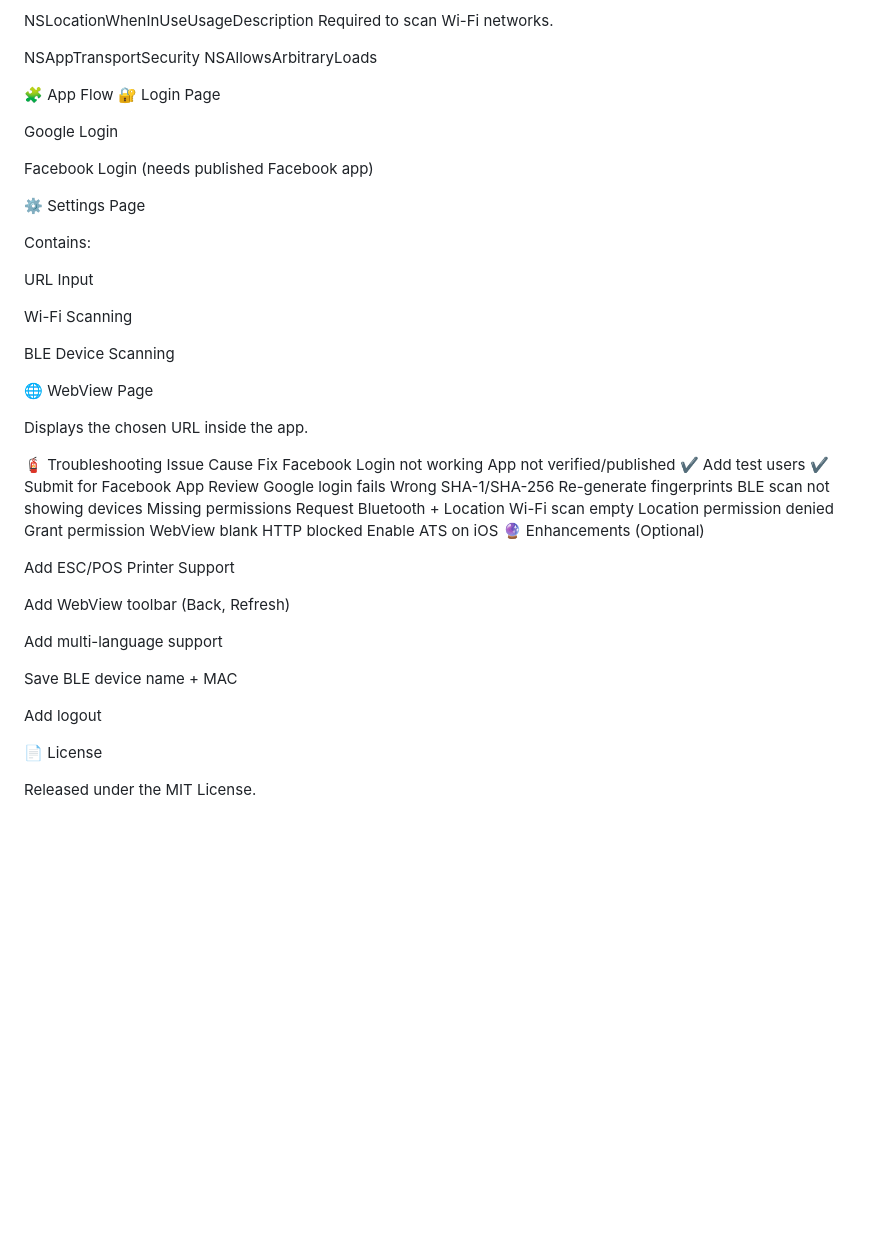
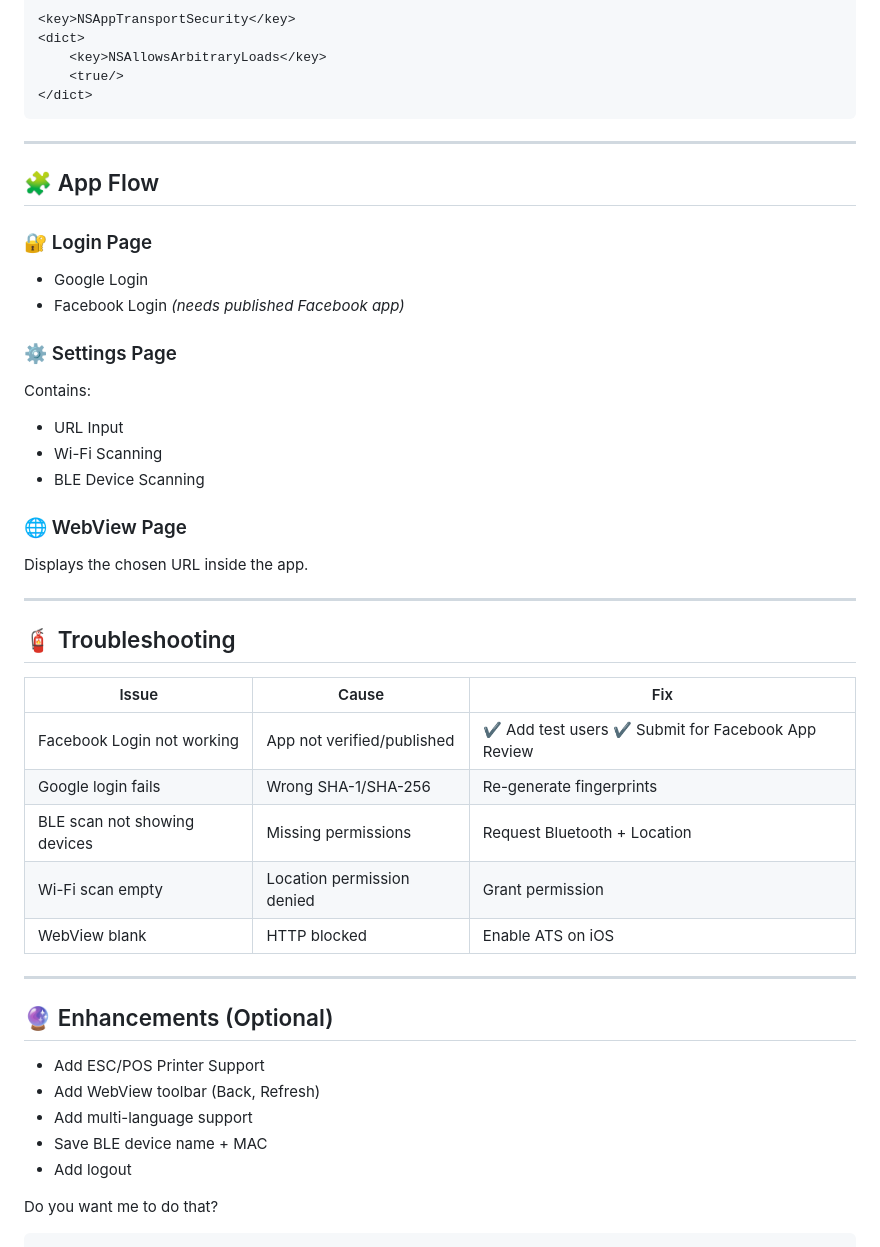
Before and after one commit to Ebrahim132024/Easacc-Task, a Markdown page: README.md, the part around one of its changes. GitHub-like rendering; blank space fills up the shorter version.

````diff
--- a/README.md
+++ b/README.md
@@ -179,47 +189,52 @@ iOS — Info.plist
     <key>NSAllowsArbitraryLoads</key>
     <true/>
 </dict>
+```
 
-🧩 App Flow
-🔐 Login Page
+---
 
-Google Login
+## 🧩 App Flow
 
-Facebook Login (needs published Facebook app)
+### 🔐 Login Page
 
-⚙ Settings Page
+* Google Login
+* Facebook Login *(needs published Facebook app)*
+
+### ⚙ Settings Page
 
 Contains:
 
-URL Input
+* URL Input
+* Wi-Fi Scanning
+* BLE Device Scanning
 
-Wi-Fi Scanning
-
-BLE Device Scanning
-
-🌐 WebView Page
+### 🌐 WebView Page
 
 Displays the chosen URL inside the app.
 
-🧯 Troubleshooting
-Issue	Cause	Fix
-Facebook Login not working	App not verified/published	✔ Add test users ✔ Submit for Facebook App Review
-Google login fails	Wrong SHA-1/SHA-256	Re-generate fingerprints
-BLE scan not showing devices	Missing permissions	Request Bluetooth + Location
-Wi-Fi scan empty	Location permission denied	Grant permission
-WebView blank	HTTP blocked	Enable ATS on iOS
-🔮 Enhancements (Optional)
+---
 
-Add ESC/POS Printer Support
+## 🧯 Troubleshooting
 
-Add WebView toolbar (Back, Refresh)
+| Issue                        | Cause                      | Fix                                               |
+| ---------------------------- | -------------------------- | ------------------------------------------------- |
+| Facebook Login not working   | App not verified/published | ✔ Add test users ✔ Submit for Facebook App Review |
+| Google login fails           | Wrong SHA-1/SHA-256        | Re-generate fingerprints                          |
+| BLE scan not showing devices | Missing permissions        | Request Bluetooth + Location                      |
+| Wi-Fi scan empty             | Location permission denied | Grant permission                                  |
+| WebView blank                | HTTP blocked               | Enable ATS on iOS                                 |
 
-Add multi-language support
+---
 
-Save BLE device name + MAC
+## 🔮 Enhancements (Optional)
 
-Add logout
+* Add ESC/POS Printer Support
+* Add WebView toolbar (Back, Refresh)
+* Add multi-language support
+* Save BLE device name + MAC
+* Add logout
 
-📄 License
 
-Released under the MIT License.
+
+Do you want me to do that?
+```
````
Also changed, not shown: other parts of README.md (+109 -99 lines).
